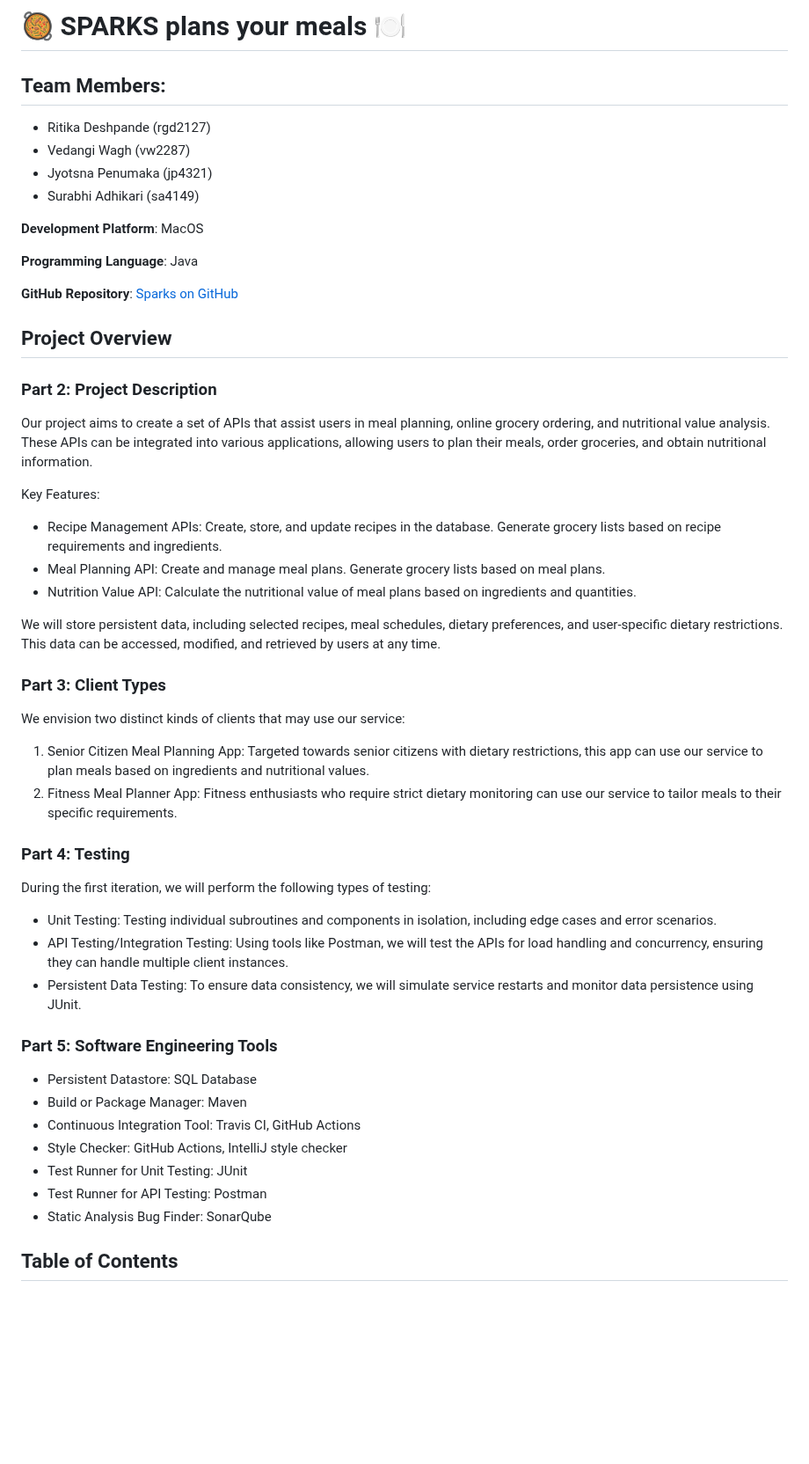
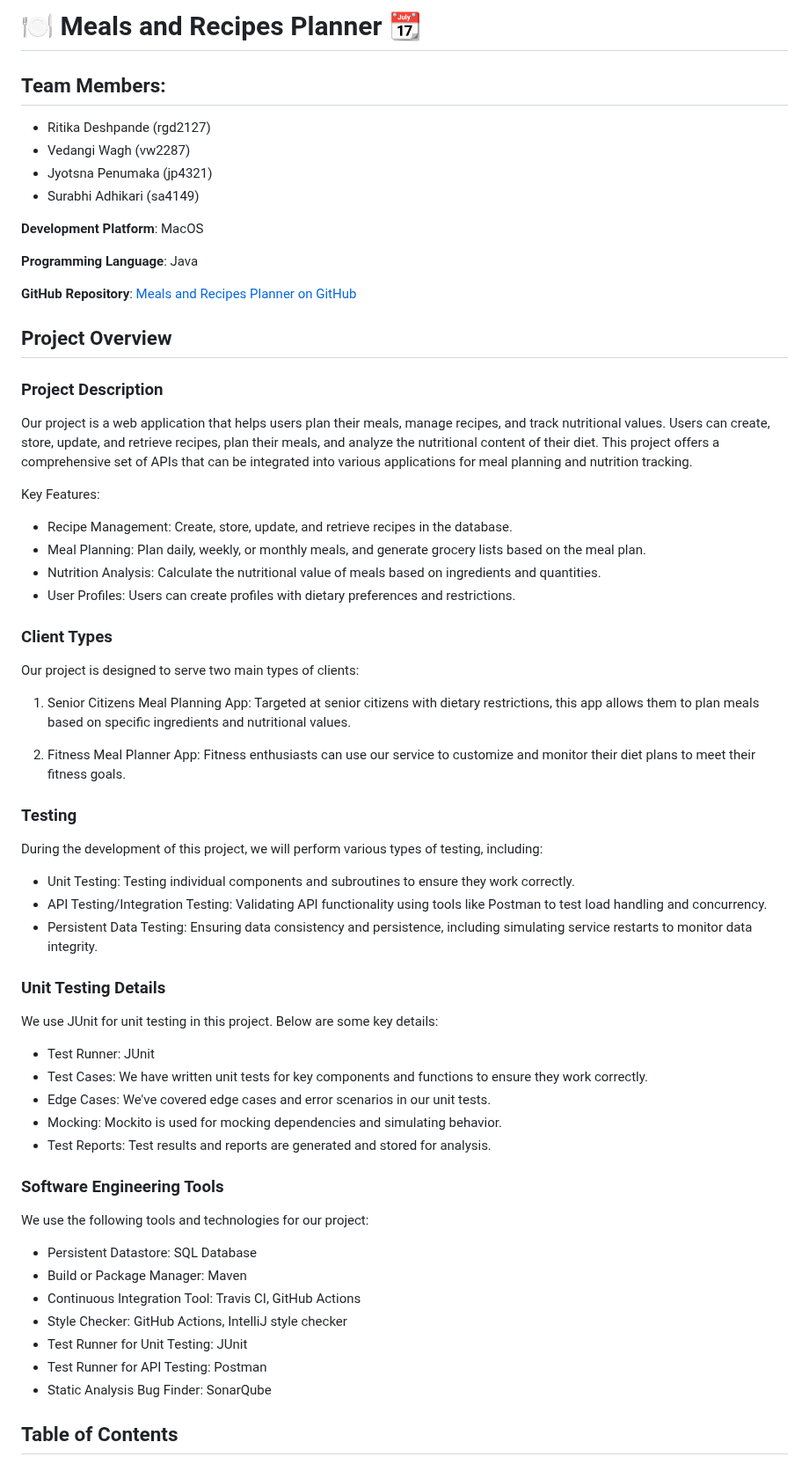
Before and after one commit to vedangiwagh/Sparks, a Markdown page: README.md, the part around one of its changes. Shown at 88% size. Rendered like a GitHub page; blank space fills up the shorter version.

```diff
--- a/README.md
+++ b/README.md
@@ -1,4 +1,4 @@
-# 🥘 SPARKS plans your meals 🍽️
+# 🍽️ Meals and Recipes Planner 📆
 
 ## Team Members:
 - Ritika Deshpande (rgd2127)
@@ -10,37 +10,49 @@
 
 **Programming Language**: Java
 
-**GitHub Repository**: [Sparks on GitHub](https://github.com/vedangiwagh/Sparks)
+**GitHub Repository**: [Meals and Recipes Planner on GitHub](https://github.com/yourusername/meals-and-recipes-planner)
 
 ## Project Overview
 
-### Part 2: Project Description
+### Project Description
 
-Our project aims to create a set of APIs that assist users in meal planning, online grocery ordering, and nutritional value analysis. These APIs can be integrated into various applications, allowing users to plan their meals, order groceries, and obtain nutritional information.
+Our project is a web application that helps users plan their meals, manage recipes, and track nutritional values. Users can create, store, update, and retrieve recipes, plan their meals, and analyze the nutritional content of their diet. This project offers a comprehensive set of APIs that can be integrated into various applications for meal planning and nutrition tracking.
 
 Key Features:
-- Recipe Management APIs: Create, store, and update recipes in the database. Generate grocery lists based on recipe requirements and ingredients.
-- Meal Planning API: Create and manage meal plans. Generate grocery lists based on meal plans.
-- Nutrition Value API: Calculate the nutritional value of meal plans based on ingredients and quantities.
+- Recipe Management: Create, store, update, and retrieve recipes in the database.
+- Meal Planning: Plan daily, weekly, or monthly meals, and generate grocery lists based on the meal plan.
+- Nutrition Analysis: Calculate the nutritional value of meals based on ingredients and quantities.
+- User Profiles: Users can create profiles with dietary preferences and restrictions.
 
-We will store persistent data, including selected recipes, meal schedules, dietary preferences, and user-specific dietary restrictions. This data can be accessed, modified, and retrieved by users at any time.
+### Client Types
 
-### Part 3: Client Types
+Our project is designed to serve two main types of clients:
 
-We envision two distinct kinds of clients that may use our service:
+1. Senior Citizens Meal Planning App: Targeted at senior citizens with dietary restrictions, this app allows them to plan meals based on specific ingredients and nutritional values.
 
-1. Senior Citizen Meal Planning App: Targeted towards senior citizens with dietary restrictions, this app can use our service to plan meals based on ingredients and nutritional values.
-2. Fitness Meal Planner App: Fitness enthusiasts who require strict dietary monitoring can use our service to tailor meals to their specific requirements.
+2. Fitness Meal Planner App: Fitness enthusiasts can use our service to customize and monitor their diet plans to meet their fitness goals.
 
-### Part 4: Testing
+### Testing
 
-During the first iteration, we will perform the following types of testing:
+During the development of this project, we will perform various types of testing, including:
 
-- Unit Testing: Testing individual subroutines and components in isolation, including edge cases and error scenarios.
-- API Testing/Integration Testing: Using tools like Postman, we will test the APIs for load handling and concurrency, ensuring they can handle multiple client instances.
-- Persistent Data Testing: To ensure data consistency, we will simulate service restarts and monitor data persistence using JUnit.
+- Unit Testing: Testing individual components and subroutines to ensure they work correctly.
+- API Testing/Integration Testing: Validating API functionality using tools like Postman to test load handling and concurrency.
+- Persistent Data Testing: Ensuring data consistency and persistence, including simulating service restarts to monitor data integrity.
 
-### Part 5: Software Engineering Tools
+### Unit Testing Details
+
+We use JUnit for unit testing in this project. Below are some key details:
+
+- Test Runner: JUnit
+- Test Cases: We have written unit tests for key components and functions to ensure they work correctly.
+- Edge Cases: We've covered edge cases and error scenarios in our unit tests.
+- Mocking: Mockito is used for mocking dependencies and simulating behavior.
+- Test Reports: Test results and reports are generated and stored for analysis.
+
+### Software Engineering Tools
+
+We use the following tools and technologies for our project:
 
 - Persistent Datastore: SQL Database
 - Build or Package Manager: Maven
@@ -49,7 +61,6 @@ During the first iteration, we will perform the following types of testing:
 - Test Runner for Unit Testing: JUnit
 - Test Runner for API Testing: Postman
 - Static Analysis Bug Finder: SonarQube
-
 
 ## Table of Contents
 
```
Also changed, not shown: other parts of README.md (+5 -81 lines).
